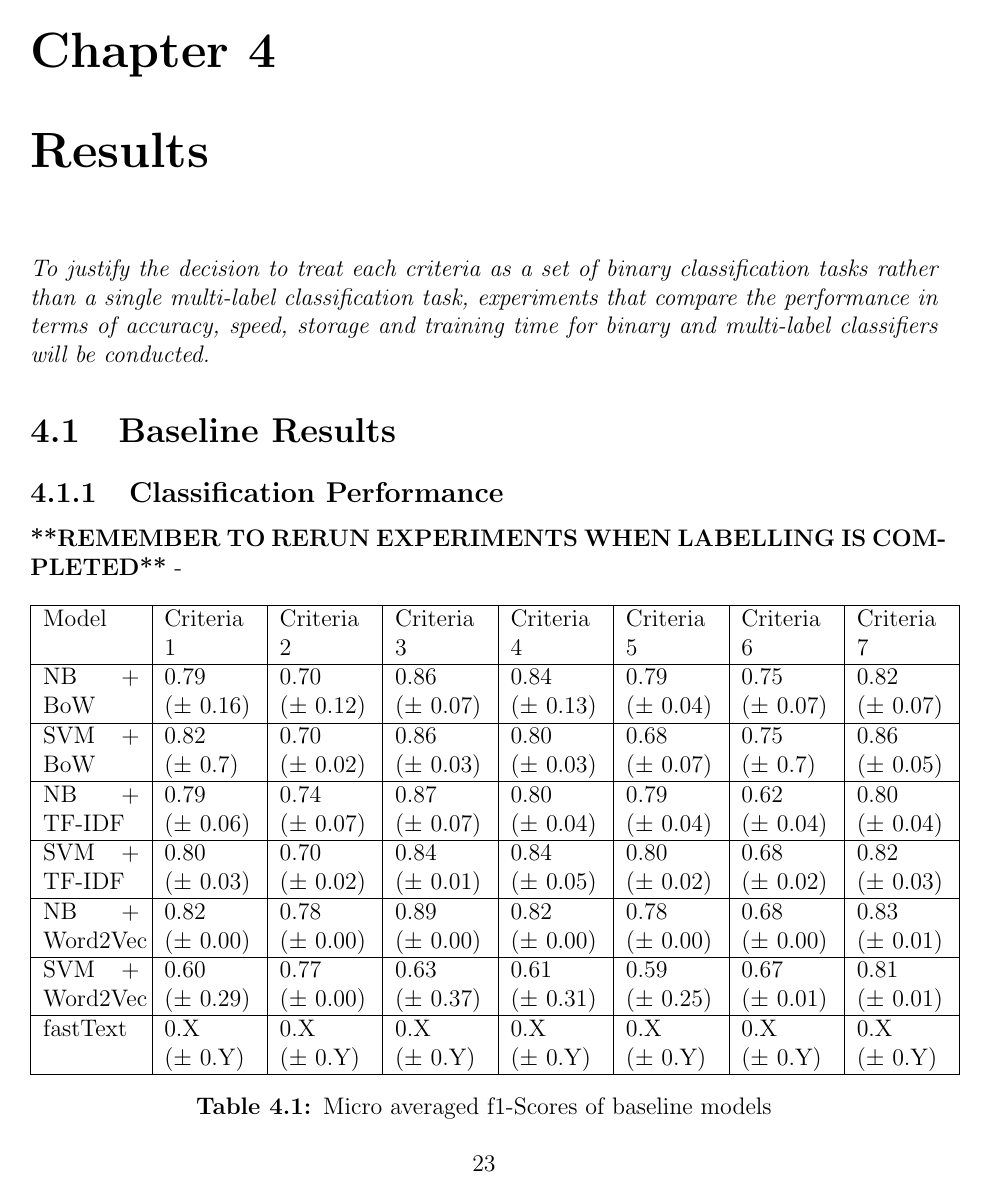
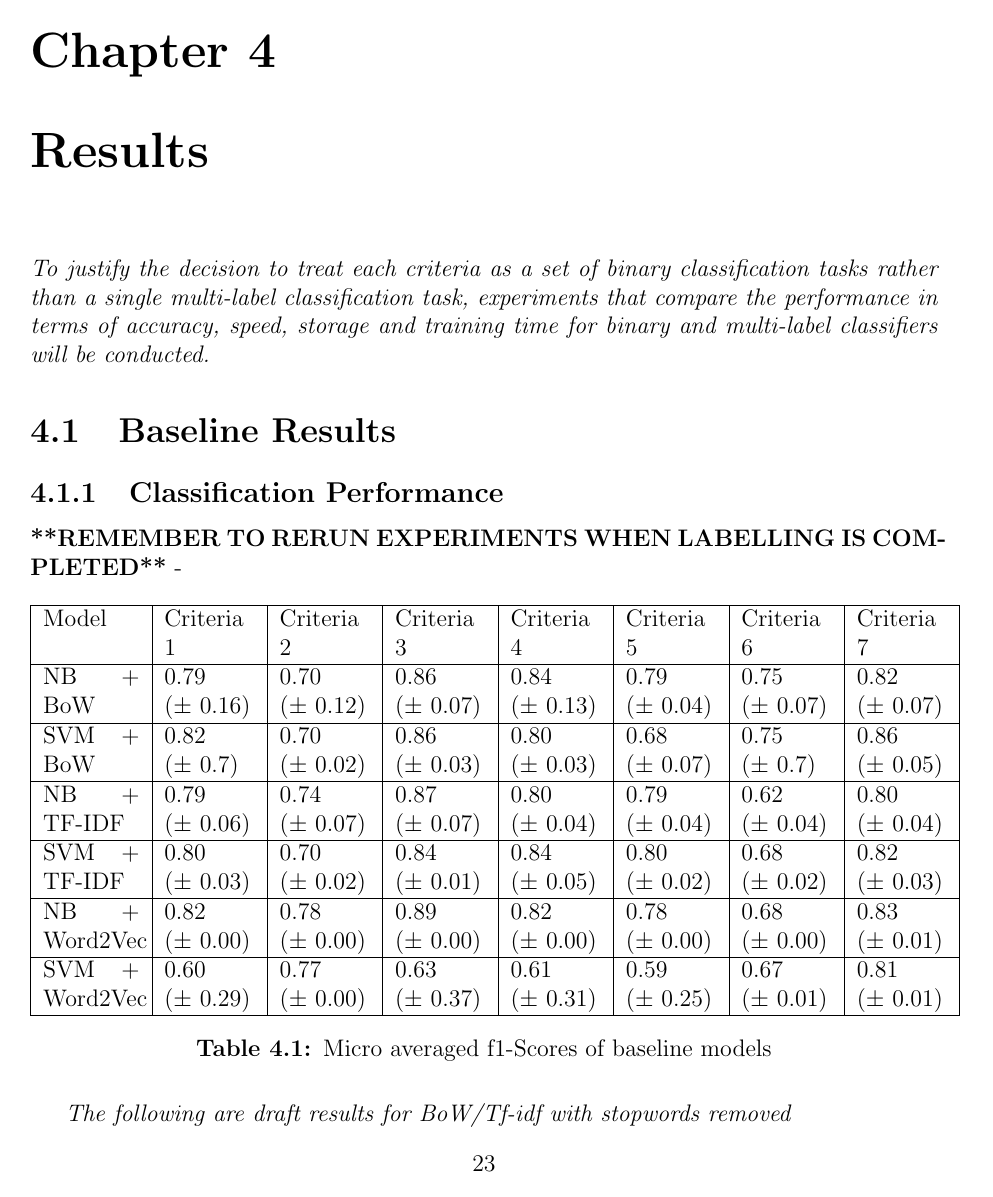
Before and after one commit to DioneJM/Honours-Thesis, a LaTeX thesis (Thesis/Final_Project_Latex_Template.tex): page 37 of 51. The pictures show the PDF file Thesis/Final_Project_Latex_Template.pdf that the author committed with the source.

Commit message:
Removed fasttext row in results column

```diff
--- a/Thesis/Final_Project_Latex_Template.tex
+++ b/Thesis/Final_Project_Latex_Template.tex
@@ -709,8 +709,7 @@ Current strategy for deep learning:
 		SVM + Word2Vec  & 0.60 \newline ($\pm$ 0.29) & 0.77 \newline ($\pm$ 0.00) & 0.63 \newline ($\pm$ 0.37) & 0.61 \newline ($\pm$ 0.31) & 0.59 \newline ($\pm$ 0.25)  & 0.67 \newline ($\pm$ 0.01) & 0.81 \newline ($\pm$ 0.01)                                                                                                                                              \\
 		\hline
 
-		fastText  & 0.X \newline ($\pm$ 0.Y) & 0.X \newline ($\pm$ 0.Y) & 0.X \newline ($\pm$ 0.Y) & 0.X \newline ($\pm$ 0.Y) & 0.X \newline ($\pm$ 0.Y)  & 0.X \newline ($\pm$ 0.Y) & 0.X \newline ($\pm$ 0.Y)                                                                                                                                              \\
-		\hline
+
 
 	\end{tabular}
 	\caption{Micro averaged f1-Scores of baseline models}
```
Also changed, not shown: Thesis/Final_Project_Latex_Template.pdf, 2 other files.
